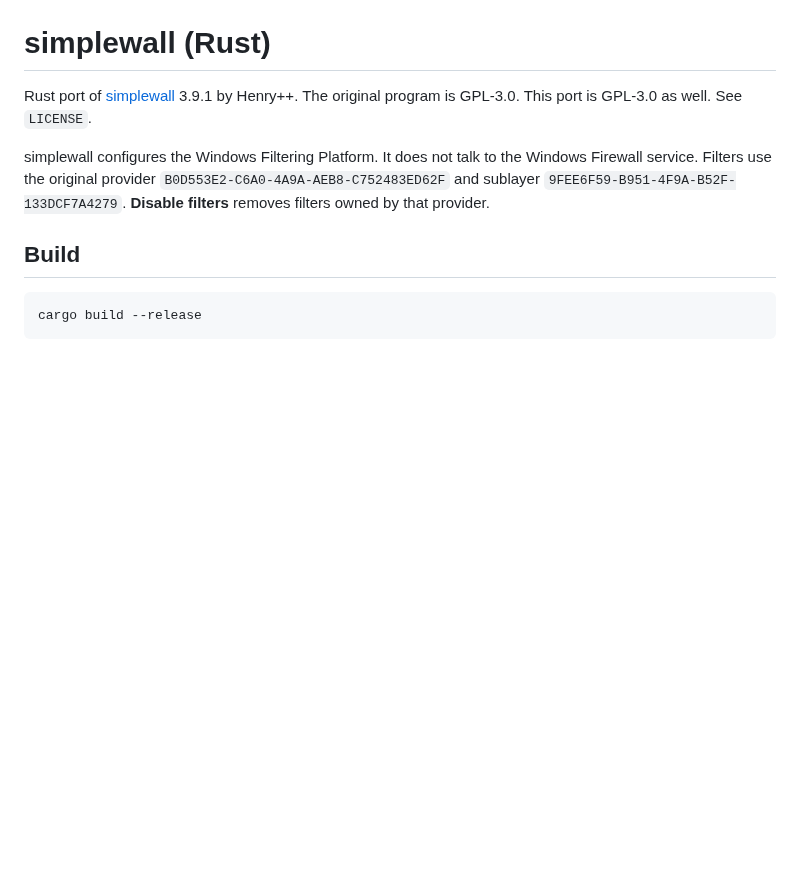
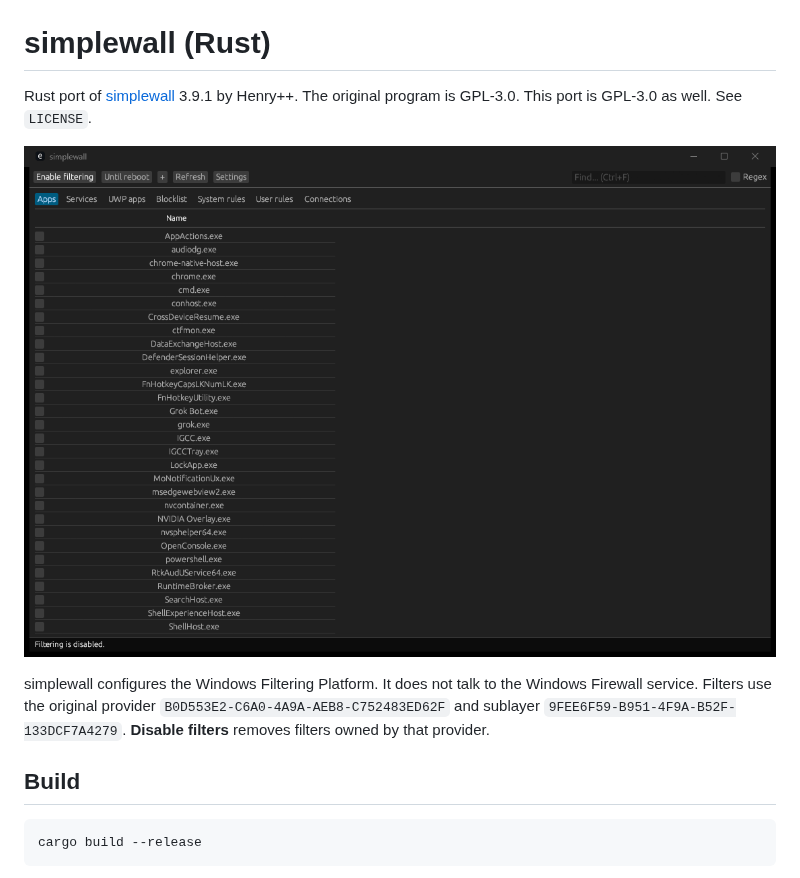
Before and after one commit to NitroDiesel/firebreak, a Markdown page: README.md, the part around the change. Drawn GitHub-style; pictures changed too: images/simplewall.png (added); blank space fills up the shorter version.

Commit message:
Show the Rust window in the README preview.

```diff
--- a/README.md
+++ b/README.md
@@ -2,6 +2,8 @@
 
 Rust port of [simplewall](https://github.com/henrypp/simplewall) 3.9.1 by Henry++.
 The original program is GPL-3.0. This port is GPL-3.0 as well. See `LICENSE`.
+
+![simplewall window](images/simplewall.png)
 
 simplewall configures the Windows Filtering Platform. It does not talk to the Windows Firewall service.
 Filters use the original provider `B0D553E2-C6A0-4A9A-AEB8-C752483ED62F` and sublayer `9FEE6F59-B951-4F9A-B52F-133DCF7A4279`. **Disable filters** removes filters owned by that provider.
```
